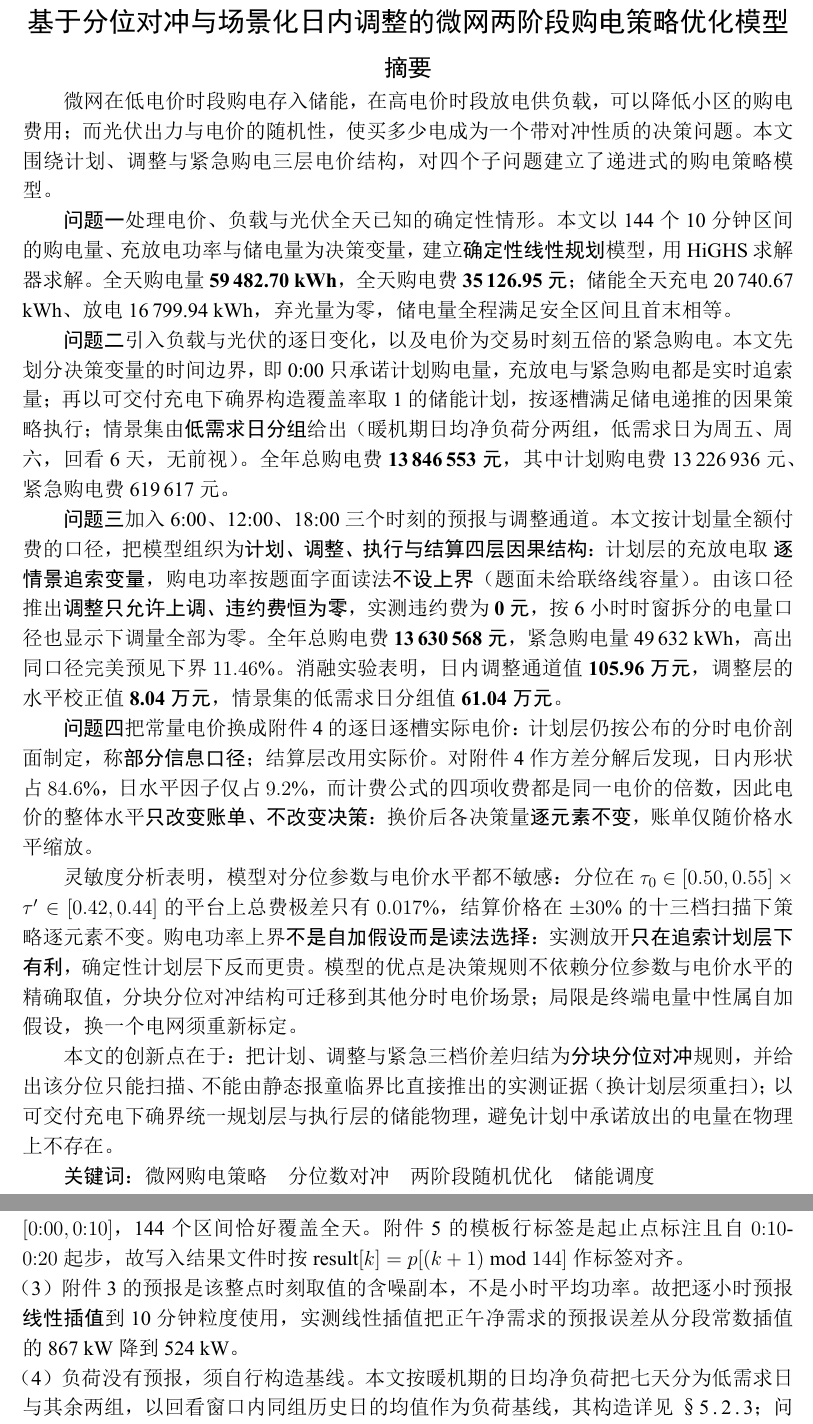
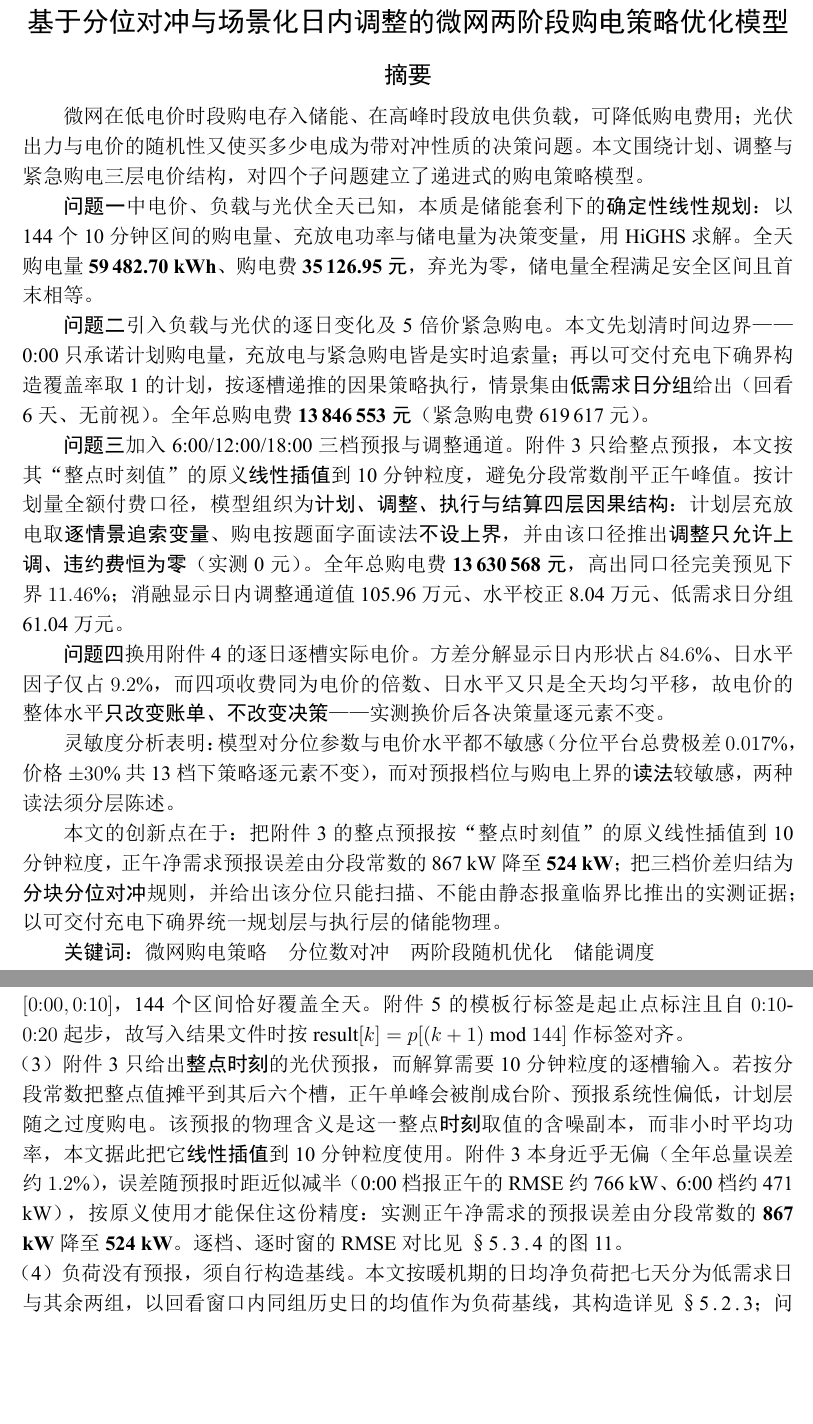
Before and after one commit to David-coder-hnu/CUMCM-C, a LaTeX thesis (论文/paper.tex): two parts of pages 1 and 7 of 39, joined at a grey line, cut so that both start at the same text, the shorter picture padded with empty space. The pictures show the PDF file 论文/paper.pdf that the author committed with the source.

Commit message:
突出插值法：摘要与创新点标明 + 正文按问题-做法-效果改写
- 摘要：整段重写收紧，问题三只讲做法（按“整点时刻值”原义线性插值到 10 分钟粒度），
  创新点段才认领成果（正午净需求预报误差 867 kW → 524 kW），消除两段重复；
  摘要回到一页。
- 创新点新增第 (1) 条：针对附件 3 只给整点预报、分段常数会削平正午峰值的问题，
  按其原义线性插值，避免计划层低估光伏而过度购电。
- 2.6 之(3) 改写为「问题—含义—做法—依据—效果」的连贯叙述，去掉其一二三式罗列。
- 5.3 计划层补一句：逐 10 分钟粒度的光伏预报由 2.6 之(3) 的线性插值给出。

校验：39 页，0 error / 0 undefined / 0 overfull / 0 missing character /
0 处未解析引用；摘要仍为单页。

```diff
--- a/论文/paper.tex
+++ b/论文/paper.tex
@@ -89,17 +89,3 @@
 
 % ===================================================================== 摘要
 \begin{abstract}
-微网在低电价时段购电存入储能，在高电价时段放电供负载，可以降低小区的购电费用；
-而光伏出力与电价的随机性，使买多少电成为一个带对冲性质的决策问题。本文围绕计划、
-调整与紧急购电三层电价结构，对四个子问题建立了递进式的购电策略模型。
-
-\textbf{问题一}处理电价、负载与光伏全天已知的确定性情形。本文以 144 个 10 分钟区间的购电量、
-充放电功率与储电量为决策变量，建立\textbf{确定性线性规划}模型，用 HiGHS 求解器求解。
-全天购电量 \textbf{59\,482.70 kWh}，全天购电费
-\textbf{35\,126.95 元}；储能全天充电 20\,740.67 kWh、放电 16\,799.94 kWh，
-弃光量为零，储电量全程满足安全区间且首末相等。
-
-\textbf{问题二}引入负载与光伏的逐日变化，以及电价为交易时刻五倍的紧急购电。本文先划分
-决策变量的时间边界，即 0:00 只承诺计划购电量，充放电与紧急购电都是实时追索量；
-再以可交付充电下确界构造覆盖率取 1 的储能计划，按逐槽满足储电递推的因果策略执行；
-情景集由\textbf{低需求日分组}给出（暖机期日均净负荷分两组，低需求日为周五、周六，
@@ -110,27 +92,37 @@
-口径，把模型组织为\textbf{计划、调整、执行与结算四层因果结构}：计划层的充放电取
-\textbf{逐情景追索变量}，购电功率按题面字面读法\textbf{不设上界}（题面未给联络线容量）。
-由该口径推出\textbf{调整只允许上调、违约费恒为零}，
-实测违约费为 \textbf{0 元}，按 6 小时时窗拆分的电量口径也显示下调量全部为零。
-全年总购电费 \textbf{13\,630\,568 元}，紧急购电量 49\,632 kWh，高出同口径完美预见
-下界 \textbf{$11.46\%$}。消融实验表明，日内调整通道值 \textbf{105.96 万元}，
-调整层的水平校正值 \textbf{8.04 万元}，情景集的低需求日分组值 \textbf{61.04 万元}。
-
-\textbf{问题四}把常量电价换成附件 4 的逐日逐槽实际电价：计划层仍按公布的分时电价剖面
-制定，称\textbf{部分信息口径}；结算层改用实际价。对附件 4 作方差分解后发现，
-日内形状占 \textbf{$84.6\%$}，日水平因子仅占 \textbf{$9.2\%$}，而计费公式的四项
-收费都是同一电价的倍数，因此电价的整体水平\textbf{只改变账单、不改变决策}：换价后各
-决策量\textbf{逐元素不变}，账单仅随价格水平缩放。
-
-灵敏度分析表明，模型对分位参数与电价水平都不敏感：分位在
-$\tau_0\in[0.50,0.55]\times\tau'\in[0.42,0.44]$ 的平台上总费极差只有 $0.017\%$，
-结算价格在 $\pm30\%$ 的十三档扫描下策略逐元素不变。购电功率上界\textbf{不是自加假设而是
-读法选择}：实测放开\textbf{只在追索计划层下有利}，确定性计划层下反而更贵。模型的优点是
-决策规则不依赖分位参数与电价水平的精确取值，分块分位对冲结构可迁移到其他分时电价场景；
-局限是终端电量中性属自加假设，换一个电网须重新标定。
-
-本文的创新点在于：把计划、调整与紧急三档价差归结为\textbf{分块分位对冲}规则，
-并给出该分位只能扫描、不能由静态报童临界比直接推出的实测证据（换计划层须重扫）；
-以可交付充电下确界统一规划层与执行层的储能物理，避免计划中承诺放出的电量在物理上不存在。
+微网在低电价时段购电存入储能、在高峰时段放电供负载，可降低购电费用；光伏出力与
+电价的随机性又使买多少电成为带对冲性质的决策问题。本文围绕计划、调整与紧急购电
+三层电价结构，对四个子问题建立了递进式的购电策略模型。
+
+\textbf{问题一}中电价、负载与光伏全天已知，本质是储能套利下的\textbf{确定性线性规划}：
+以 144 个 10 分钟区间的购电量、充放电功率与储电量为决策变量，用 HiGHS 求解。
+全天购电量 \textbf{59\,482.70 kWh}、购电费 \textbf{35\,126.95 元}，
+弃光为零，储电量全程满足安全区间且首末相等。
+
+\textbf{问题二}引入负载与光伏的逐日变化及 5 倍价紧急购电。本文先划清时间边界——0:00
+只承诺计划购电量，充放电与紧急购电皆是实时追索量；再以可交付充电下确界构造覆盖率
+取 1 的计划，按逐槽递推的因果策略执行，情景集由\textbf{低需求日分组}给出（回看 6 天、
+无前视）。全年总购电费 \textbf{13\,846\,553 元}（紧急购电费 619\,617 元）。
+
+\textbf{问题三}加入 6:00/12:00/18:00 三档预报与调整通道。附件 3 只给整点预报，
+本文按其“整点时刻值”的原义\textbf{线性插值}到 10 分钟粒度，避免分段常数削平正午峰值。
+按计划量全额付费口径，模型组织为\textbf{计划、调整、执行与结算四层因果结构}：
+计划层充放电取\textbf{逐情景追索变量}、购电按题面字面读法\textbf{不设上界}，并由该口径
+推出\textbf{调整只允许上调、违约费恒为零}（实测 0 元）。全年总购电费 \textbf{13\,630\,568 元}，
+高出同口径完美预见下界 \textbf{$11.46\%$}；消融显示日内调整通道值 105.96 万元、
+水平校正 8.04 万元、低需求日分组 61.04 万元。
+
+\textbf{问题四}换用附件 4 的逐日逐槽实际电价。方差分解显示日内形状占 \textbf{$84.6\%$}、
+日水平因子仅占 \textbf{$9.2\%$}，而四项收费同为电价的倍数、日水平又只是全天均匀平移，
+故电价的整体水平\textbf{只改变账单、不改变决策}——实测换价后各决策量逐元素不变。
+
+灵敏度分析表明：模型对分位参数与电价水平都不敏感（分位平台总费极差 $0.017\%$，
+价格 $\pm30\%$ 共 13 档下策略逐元素不变），而对预报档位与购电上界的\emph{读法}较敏感，
+两种读法须分层陈述。
+
+本文的创新点在于：把附件 3 的整点预报按“整点时刻值”的原义线性插值到 10 分钟粒度，
+正午净需求预报误差由分段常数的 867 kW 降至 \textbf{524 kW}；把三档价差归结为
+\textbf{分块分位对冲}规则，并给出该分位只能扫描、不能由静态报童临界比推出的实测证据；
+以可交付充电下确界统一规划层与执行层的储能物理。
 
 \textbf{关键词}：微网购电策略\quad 分位数对冲\quad 两阶段随机优化\quad 储能调度
 \end{abstract}
@@ -441,9 +433,14 @@ $5p$ 改为逐场景逐槽 $5p_{\omega,t}/K$，使价格与缺口的联合分布
 标签是起止点标注且自 $0{:}10$-$0{:}20$ 起步，故写入结果文件时按
 $\text{result}[k]=p[(k+1)\bmod 144]$ 作标签对齐。
 
-\noindent（3）附件 3 的预报是该整点时刻取值的含噪副本，不是小时平均功率。
-故把逐小时预报\emph{线性插值}到 10 分钟粒度使用，实测线性插值把正午净需求的预报
-误差从分段常数插值的 867 kW 降到 524 kW。
+\noindent（3）附件 3 只给出\emph{整点时刻}的光伏预报，而解算需要 10 分钟粒度的逐槽
+输入。若按分段常数把整点值摊平到其后六个槽，正午单峰会被削成台阶、预报系统性偏低，
+计划层随之过度购电。该预报的物理含义是这一整点\emph{时刻}取值的含噪副本，而非小时
+平均功率，本文据此把它\textbf{线性插值}到 10 分钟粒度使用。附件 3 本身近乎无偏
+（全年总量误差约 $1.2\%$），误差随预报时距近似减半（0:00 档报正午的 RMSE 约
+766 kW、6:00 档约 471 kW），按原义使用才能保住这份精度：实测正午净需求的预报误差
+由分段常数的 \textbf{867 kW} 降至 \textbf{524 kW}。逐档、逐时窗的 RMSE 对比见
+\S\ref{sec:q3result} 的图 \ref{fig:q3rmse}。
 
 \noindent（4）负荷没有预报，须自行构造基线。本文按暖机期的日均净负荷把
 七天分为低需求日与其余两组，以回看窗口内同组历史日的均值作为负荷基线，其构造
@@ -1123,7 +1120,9 @@ t=0,1,\dots,143
 式中 $N_{\omega,t}$ 为第 $\omega$ 个历史同组日的净需求叠加可靠性垫层后的目标
 净需求：$h_t$ 是残差 $\mathrm{resid}_t$（实际净需求减该档预报净需求）在分位
 $\tau(t)$ 处的经验分位数，它对准的是\emph{毛净需求} $L-P$（若对准“电池放完后的
-残余缺口”会把放电算两遍，计划据此少买、紧急购电暴涨）。$S_0$ 取当日实测起始
+残余缺口”会把放电算两遍，计划据此少买、紧急购电暴涨）。式中逐 10 分钟粒度的光伏
+预报，由附件 3 的整点预报按 \S2.6 之(3) 的\textbf{线性插值}给出（若按分段常数保持，
+正午峰值会被削成台阶）。$S_0$ 取当日实测起始
 储电量，$S_T=6000$ 是自加假设（假设 7）。购电功率按题面字面读法\textbf{不设上界}
 （附录 1 只给出储能的最大充放电功率）。对冲分位按 \S2.4 之(3)分块设定：
 第 0 块（盲窗）取 $\tau_0\approx0.55$，后三块（可调段）取 $\tau'\approx0.42$，
```
Also changed, not shown: 论文/paper.pdf, 论文/paper.tex (4 more changed lines).
